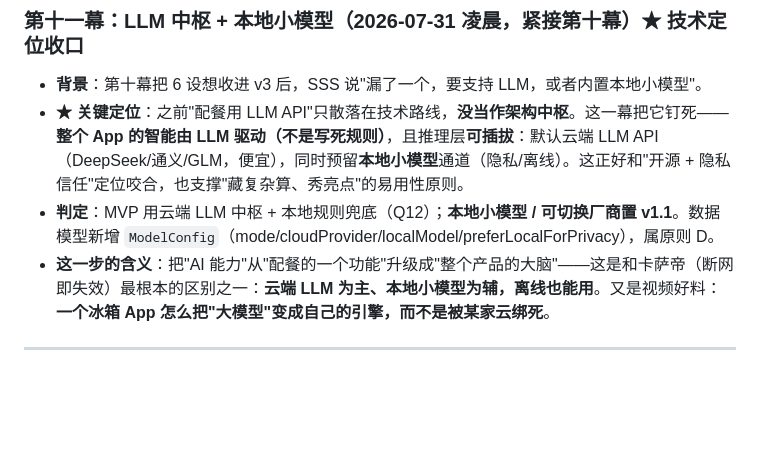
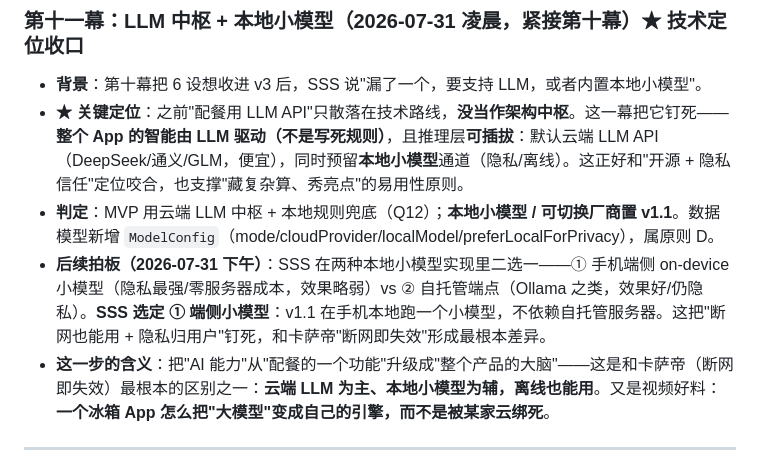
Before and after one commit to shiyao222333-afk/fridge-meal-planner, a Markdown page: RESEARCH.md, the part around the change. Rendered like a GitHub page; blank space fills up the shorter version.

Commit message:
docs: Q12 拍板——本地小模型方案选定手机端侧 on-device（非自托管端点）

```diff
--- a/RESEARCH.md
+++ b/RESEARCH.md
@@ -91,6 +91,7 @@
 - **背景**：第十幕把 6 设想收进 v3 后，SSS 说"漏了一个，要支持 LLM，或者内置本地小模型"。
 - **★ 关键定位**：之前"配餐用 LLM API"只散落在技术路线，**没当作架构中枢**。这一幕把它钉死——**整个 App 的智能由 LLM 驱动（不是写死规则）**，且推理层**可插拔**：默认云端 LLM API（DeepSeek/通义/GLM，便宜），同时预留**本地小模型**通道（隐私/离线）。这正好和"开源 + 隐私信任"定位咬合，也支撑"藏复杂算、秀亮点"的易用性原则。
 - **判定**：MVP 用云端 LLM 中枢 + 本地规则兜底（Q12）；**本地小模型 / 可切换厂商置 v1.1**。数据模型新增 `ModelConfig`（mode/cloudProvider/localModel/preferLocalForPrivacy），属原则 D。
+- **后续拍板（2026-07-31 下午）**：SSS 在两种本地小模型实现里二选一——① 手机端侧 on-device 小模型（隐私最强/零服务器成本，效果略弱）vs ② 自托管端点（Ollama 之类，效果好/仍隐私）。**SSS 选定 ① 端侧小模型**：v1.1 在手机本地跑一个小模型，不依赖自托管服务器。这把"断网也能用 + 隐私归用户"钉死，和卡萨帝"断网即失效"形成最根本差异。
 - **这一步的含义**：把"AI 能力"从"配餐的一个功能"升级成"整个产品的大脑"——这是和卡萨帝（断网即失效）最根本的区别之一：**云端 LLM 为主、本地小模型为辅，离线也能用**。又是视频好料：**一个冰箱 App 怎么把"大模型"变成自己的引擎，而不是被某家云绑死**。
 
 ---
```
Also changed, not shown: BLUEPRINT.md (+1 -1 lines), MVP_SCOPE.md (+3 -3 lines).
